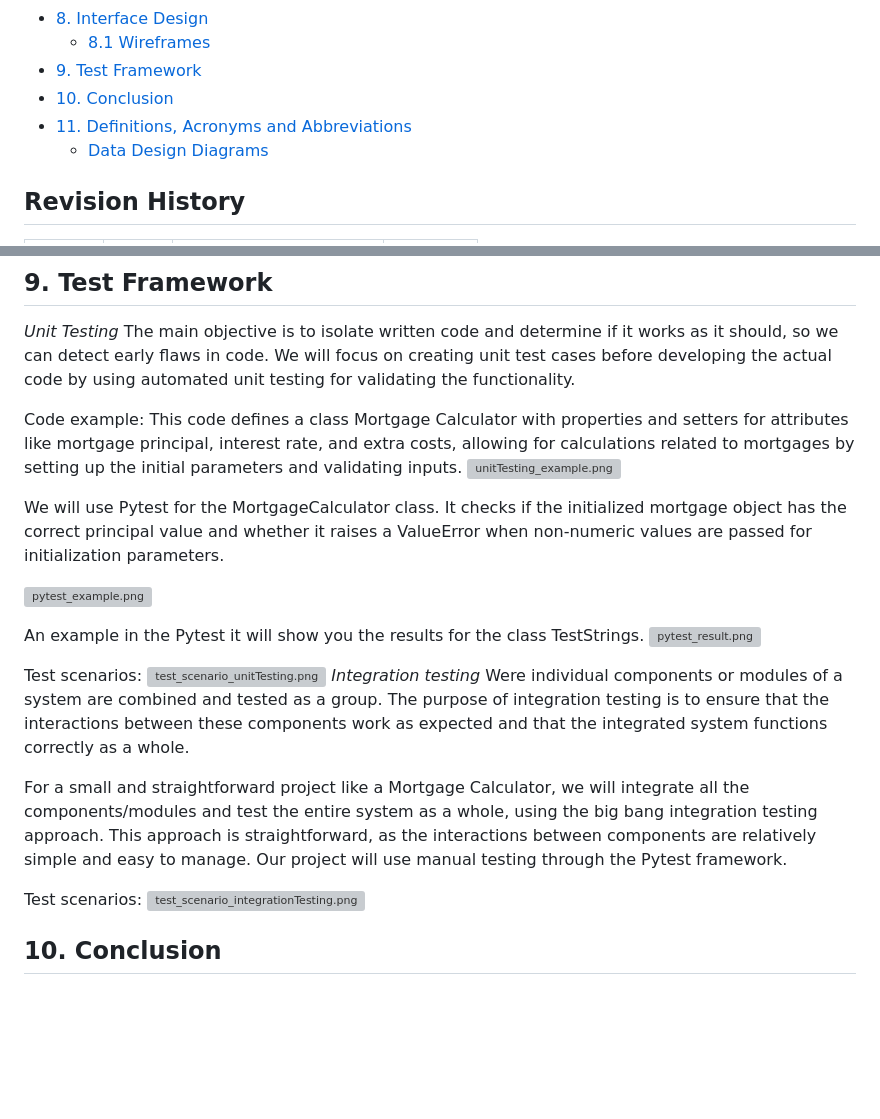
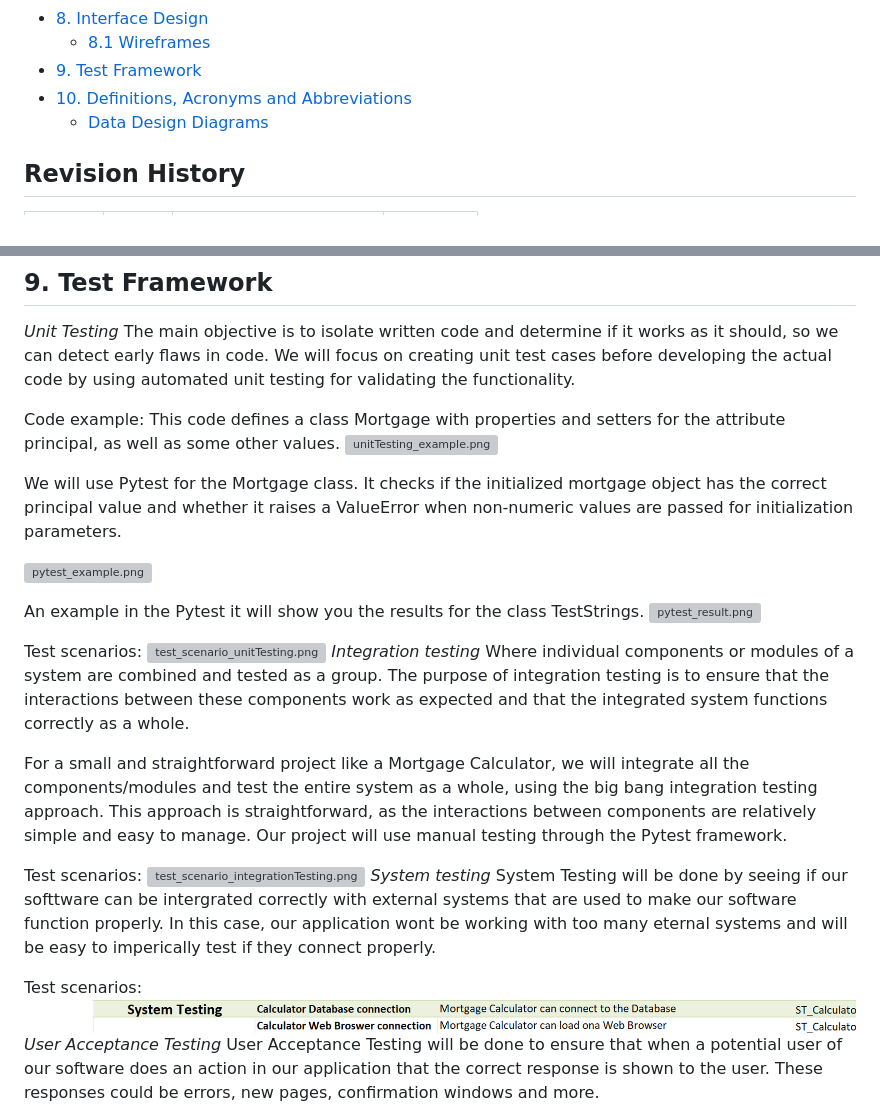
Before and after one commit to KatherineMulder/ITPR7.508-Business-Application-Programming-Semester-One-2024, a Markdown page: Design/Software Design document.md, 2 parts joined by grey strips. Rendered like a GitHub page; blank space fills up the shorter version; grey boxes are pictures that could not be loaded.

```diff
--- a/Design/Software Design document.md
+++ b/Design/Software Design document.md
@@ -42,8 +42,7 @@ Katherine Mulder & Alex Borawski
 - [8. Interface Design](#8-interface-design)
   - [8.1 Wireframes](#81-wireframes)
 - [9. Test Framework](#9-test-framework)
-- [10. Conclusion](#10-conclusion)
-- [11. Definitions, Acronyms and Abbreviations](#11-definitions-acronyms-and-abbreviations)
+- [10. Definitions, Acronyms and Abbreviations](#10-definitions-acronyms-and-abbreviations)
   - [Data Design Diagrams](#data-design-diagrams)
 
 ## Revision History
@@ -318,10 +317,10 @@ _Unit Testing_
 The main objective is to isolate written code and determine if it works as it should, so we can detect early flaws in code. We will focus on creating unit test cases before developing the actual code by using automated unit testing for validating the functionality.
 
 Code example:
-This code defines a class Mortgage Calculator with properties and setters for attributes like mortgage principal, interest rate, and extra costs, allowing for calculations related to mortgages by setting up the initial parameters and validating inputs.
+This code defines a class Mortgage with properties and setters for the attribute principal, as well as some other values.
 ![unitTesting_example.png](unit_testing_example.png)
 
-We will use Pytest for the MortgageCalculator class. It checks if the initialized mortgage object has the correct principal value and whether it raises a ValueError when non-numeric values are passed for initialization parameters.
+We will use Pytest for the Mortgage class. It checks if the initialized mortgage object has the correct principal value and whether it raises a ValueError when non-numeric values are passed for initialization parameters.
 
 ![pytest_example.png](pytest_example.png)
 
@@ -331,12 +330,17 @@ An example in the Pytest it will show you the results for the class TestStrings.
 Test scenarios:
 ![test_scenario_unitTesting.png](test_scenario_unitTesting.png)
 _Integration testing_
-Were individual components or modules of a system are combined and tested as a group. The purpose of integration testing is to ensure that the interactions between these components work as expected and that the integrated system functions correctly as a whole.
+Where individual components or modules of a system are combined and tested as a group. The purpose of integration testing is to ensure that the interactions between these components work as expected and that the integrated system functions correctly as a whole.
 
 For a small and straightforward project like a Mortgage Calculator, we will integrate all the components/modules and test the entire system as a whole, using the big bang integration testing approach. This approach is straightforward, as the interactions between components are relatively simple and easy to manage. Our project will use manual testing through the Pytest framework.
 
 Test scenarios:
 ![test_scenario_integrationTesting.png](test_scenario_integrationTesting.png)
+_System testing_
+System Testing will be done by seeing if our softtware can be intergrated correctly with external systems that are used to make our software function properly. In this case, our application wont be working with too many eternal systems and will be easy to imperically test if they connect properly.
 
-## 10. Conclusion
+Test scenarios:
+![test_scenario_systemtesting.png](test_scenario_systemtesting.png)
+_User Acceptance Testing_
+User Acceptance Testing will be done to ensure that when a potential user of our software does an action in our application that the correct response is shown to the user. These responses could be errors, new pages, confirmation windows and more.
 
```
Also changed, not shown: other parts of Design/Software Design document.md (+7 -1 lines).
